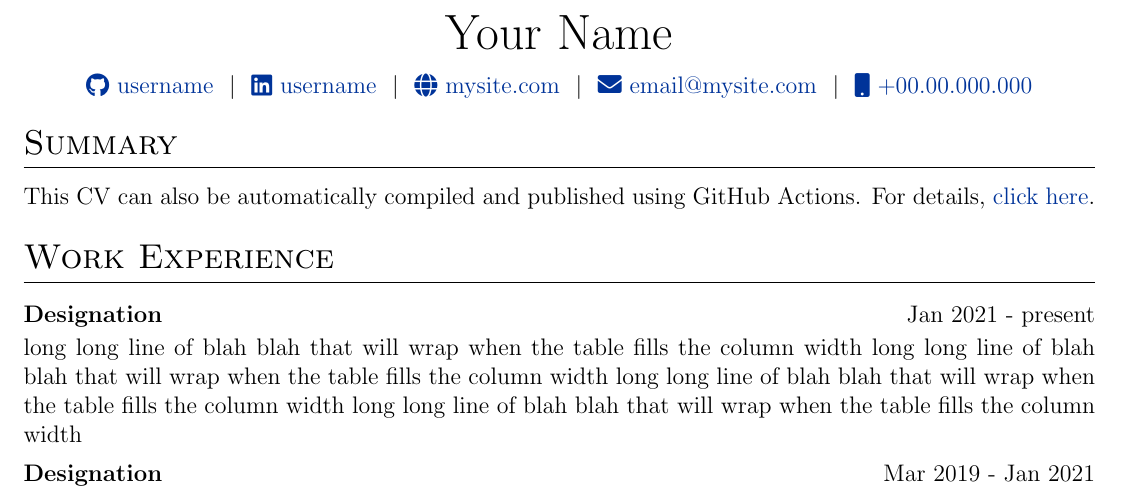
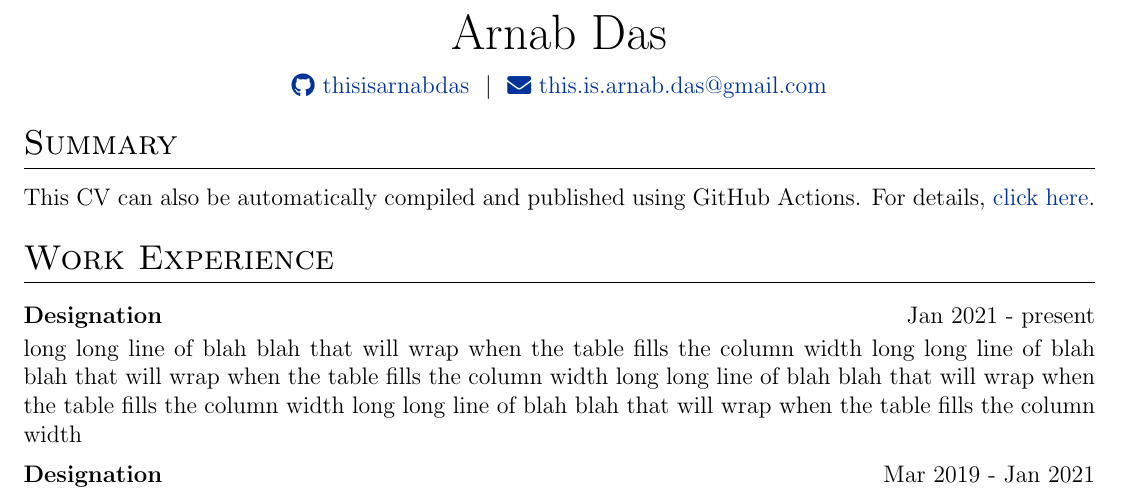
Before and after one commit to thisisarnabdas/vitae, a LaTeX CV (cv.tex): part of the page, cut at the place of the change. Compiled offline with pdfLaTeX.

Commit message:
Update personal information in cv.tex

```diff
--- a/cv.tex
+++ b/cv.tex
@@ -142,12 +142,9 @@
 % \end{tabularx}
 
 \begin{tabularx}{\linewidth}{@{} C @{}}
-\Huge{Your Name} \\[7.5pt]
-\href{https://github.com/username}{\raisebox{-0.05\height}\faGithub\ username} \ $|$ \
-\href{https://linkedin.com/in/username}{\raisebox{-0.05\height}\faLinkedin\ username} \ $|$ \
-\href{https://mysite.com}{\raisebox{-0.05\height}\faGlobe \ mysite.com} \ $|$ \
-\href{mailto:email@mysite.com}{\raisebox{-0.05\height}\faEnvelope \ email@mysite.com} \ $|$ \
-\href{tel:+000000000000}{\raisebox{-0.05\height}\faMobile \ +00.00.000.000} \\
+\Huge{Arnab Das} \\[7.5pt]
+\href{https://github.com/thisisarnabdas}{\raisebox{-0.05\height}\faGithub\ thisisarnabdas} \ $|$ \
+\href{mailto:this.is.arnab.das@gmail.com}{\raisebox{-0.05\height}\faEnvelope \ this.is.arnab.das@gmail.com} \\
 \end{tabularx}
 
 %----------------------------------------------------------------------------------------
```
